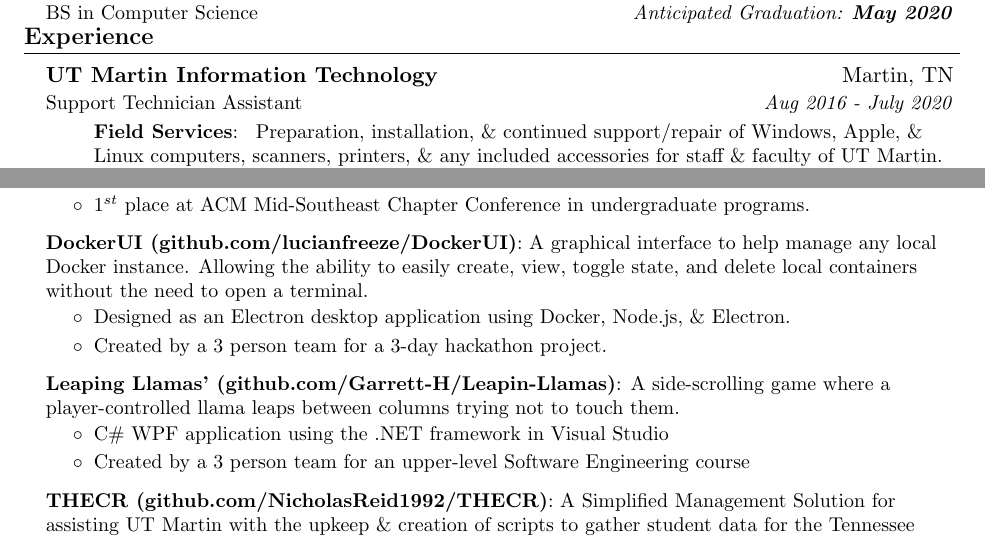
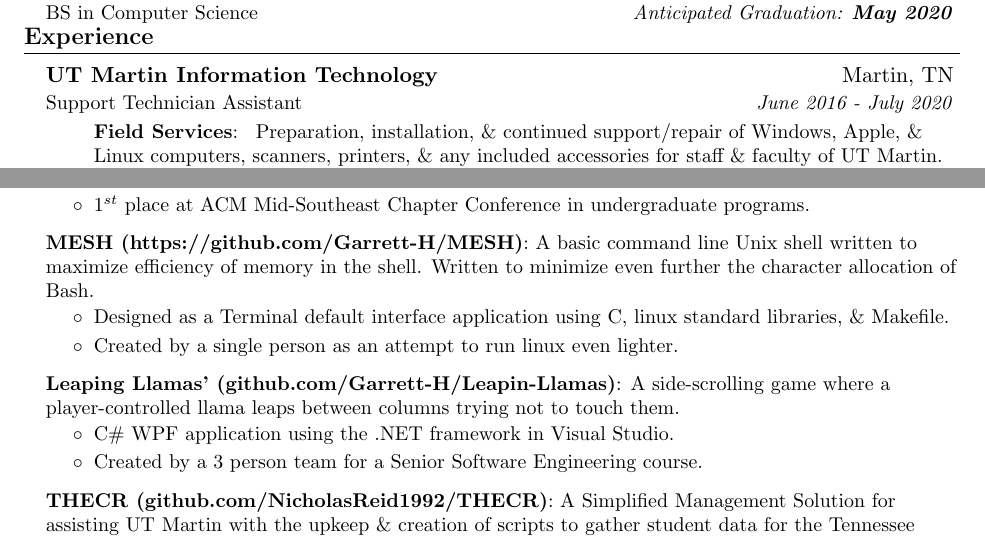
Before and after one commit to Garrett-H/garrett-h.github.io, a LaTeX CV (resume.tex): two parts of the page, joined at a grey line, cut so that both start at the same text. Compiled offline with pdfLaTeX.

Commit message:
Uploading new resume PDF
Updated the PDF with proper dates on education & experience.
Updated new Projects in PDF.

```diff
--- a/resume.tex
+++ b/resume.tex
@@ -128,7 +128,7 @@
 
 	\resumeSubheading
 	{UT Martin Information Technology}{Martin, TN}
-	{Support Technician Assistant}{Aug 2016 - July 2020}
+	{Support Technician Assistant}{June 2016 - July 2020}
     \resumeItemListStart
     	\resumeItem{Field Services}
         { Preparation, installation, \& continued support/repair of Windows, Apple, \& Linux computers, scanners, printers, \& any included accessories for staff \& faculty of UT Martin. Assisted in training of new hire Student Assistants.}
@@ -172,18 +172,18 @@
     	\item [$\circ$] $1^{st}$ place at ACM Mid-Southeast Chapter Conference in undergraduate programs.
     \end{itemize}
 
-    \resumeSubItem{DockerUI (\href{https://github.com/lucianfreeze/DockerUI}{github.com/lucianfreeze/DockerUI})}
-    	{A graphical interface to help manage any local Docker instance.  Allowing the ability to easily create, view, toggle state, and delete local containers without the need to open a terminal.}
+    \resumeSubItem{MESH (\href{https://github.com/Garrett-H/MESH}{https://github.com/Garrett-H/MESH})}
+    	{A basic command line Unix shell written to maximize efficiency of memory in the shell. Written to minimize even further the character allocation of Bash. }
     \begin{itemize}
-    	\item[$\circ$] Designed as an Electron desktop application using Docker, Node.js, \& Electron.
-    	\item[$\circ$] Created by a 3 person team for a 3-day hackathon project.
+    	\item[$\circ$] Designed as a Terminal default interface application using C, linux standard libraries, \& Makefile.
+    	\item[$\circ$] Created by a single person as an attempt to run linux even lighter.
     \end{itemize}
 
     \resumeSubItem{Leaping Llamas' (\href{https://github.com/Garrett-H/Leapin-Llamas}{github.com/Garrett-H/Leapin-Llamas})}
     	{A side-scrolling game where a player-controlled llama leaps between columns trying not to touch them.}
     \begin{itemize}
-    	\item[$\circ$] C\# WPF application using the .NET framework in Visual Studio
-    	\item[$\circ$] Created by a 3 person team for an upper-level Software Engineering course
+    	\item[$\circ$] C\# WPF application using the .NET framework in Visual Studio.
+    	\item[$\circ$] Created by a 3 person team for a Senior Software Engineering course.
     \end{itemize}
 
     \resumeSubItem{THECR (\href{https://github.com/NicholasReid1992/THECR} {github.com/NicholasReid1992/THECR})}
```
Also changed, not shown: img/resume.pdf.
